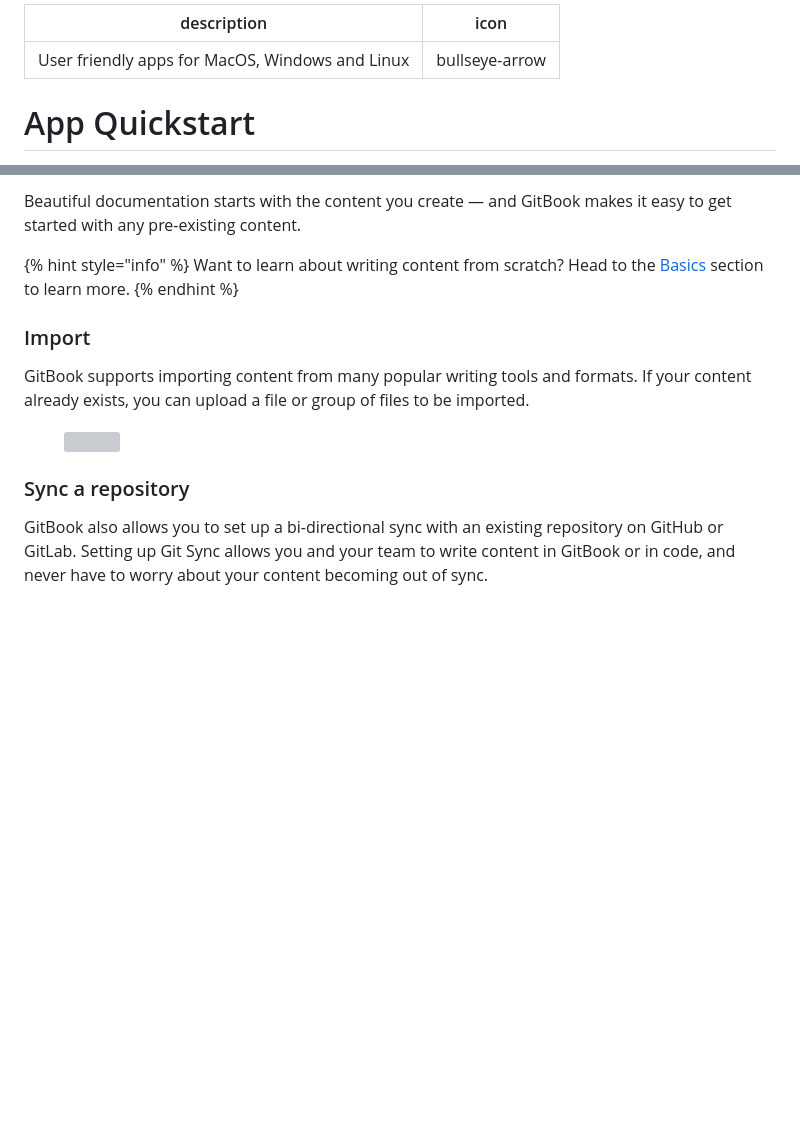
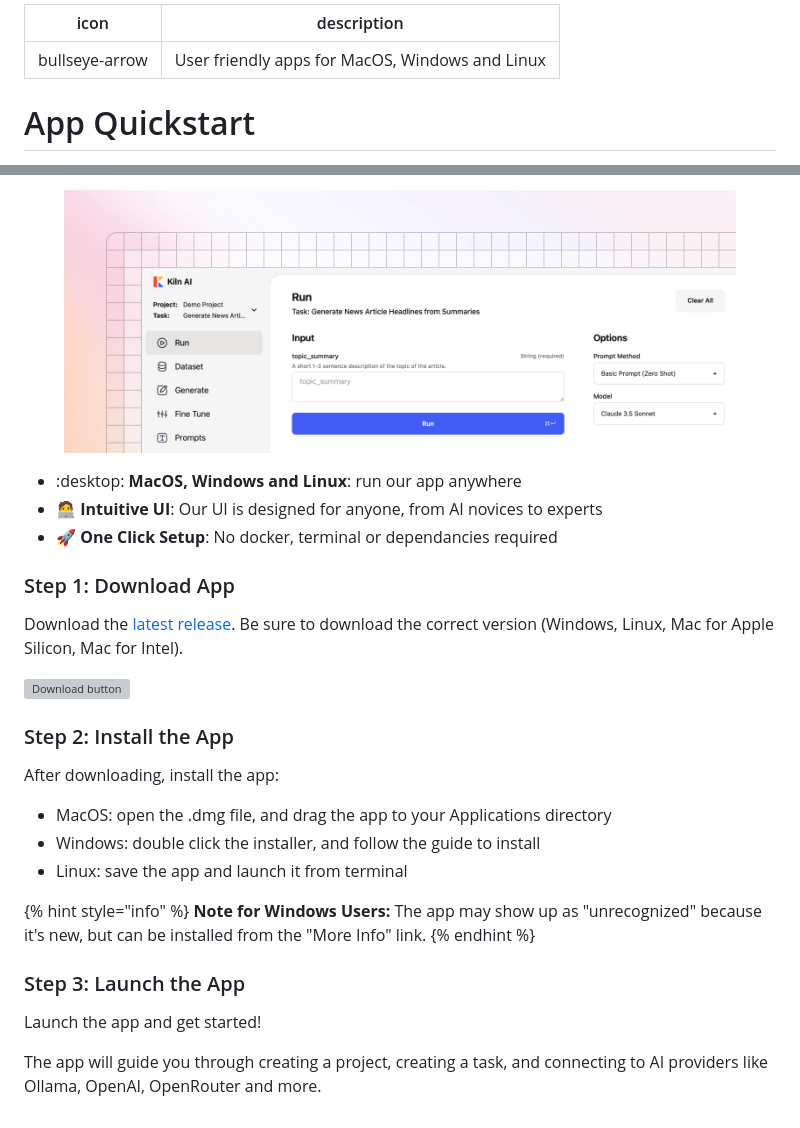
Before and after one commit to Kiln-AI/docs, a Markdown page: getting-started/quickstart.md, 2 parts joined by grey strips. Drawn GitHub-style; pictures changed too: .gitbook/assets/desktop_app-2.png (added); blank space fills up the shorter version; grey boxes are pictures that could not be loaded.

Commit message:
GITBOOK-2: No subject

```diff
--- a/getting-started/quickstart.md
+++ b/getting-started/quickstart.md
@@ -1,6 +1,6 @@
 ---
+icon: bullseye-arrow
 description: User friendly apps for MacOS, Windows and Linux
-icon: bullseye-arrow
 ---
 
 # App Quickstart
@@ -9,16 +8,31 @@ icon: bullseye-arrow
 
-Beautiful documentation starts with the content you create — and GitBook makes it easy to get started with any pre-existing content.
+
+<figure><img src="../.gitbook/assets/desktop_app-2.png" alt=""><figcaption></figcaption></figure>
+
+* :desktop: **MacOS, Windows and Linux**: run our app anywhere
+* 🧑‍💻 **Intuitive UI**: Our UI is designed for anyone, from AI novices to experts
+* 🚀 **One Click Setup**: No docker, terminal or dependancies required
+
+### Step 1: Download App
+
+Download the [latest release](https://github.com/Kiln-AI/Kiln/releases/latest). Be sure to download the correct version (Windows, Linux, Mac for Apple Silicon, Mac for Intel).
+
+[![Download button](https://github.com/user-attachments/assets/a5d51b8b-b30a-4a16-a902-ab6ef1d58dc0)](https://github.com/Kiln-AI/Kiln/releases/latest)
+
+### Step 2: Install the App
+
+After downloading, install the app:
+
+* MacOS: open the .dmg file, and drag the app to your Applications directory
+* Windows: double click the installer, and follow the guide to install
+* Linux: save the app and launch it from terminal
 
 {% hint style="info" %}
-Want to learn about writing content from scratch? Head to the [Basics](https://github.com/GitbookIO/onboarding-template/blob/main/getting-started/broken-reference/README.md) section to learn more.
+**Note for Windows Users:** The app may show up as "unrecognized" because it's new, but can be installed from the "More Info" link.
 {% endhint %}
 
-### Import
+### Step 3: Launch the App
 
-GitBook supports importing content from many popular writing tools and formats. If your content already exists, you can upload a file or group of files to be imported.
+Launch the app and get started!&#x20;
 
-<div data-full-width="false"><figure><img src="https://gitbookio.github.io/onboarding-template-images/quickstart-import.png" alt=""><figcaption></figcaption></figure></div>
-
-### Sync a repository
-
-GitBook also allows you to set up a bi-directional sync with an existing repository on GitHub or GitLab. Setting up Git Sync allows you and your team to write content in GitBook or in code, and never have to worry about your content becoming out of sync.
+The app will guide you through creating a project, creating a task, and connecting to AI providers like Ollama, OpenAI, OpenRouter and more.
```
Also changed, not shown: other parts of getting-started/quickstart.md (+0 -1 lines), .gitbook/assets/393636240-a5d51b8b-b30a-4a16-a902-ab6ef1d58dc0.png (added).
